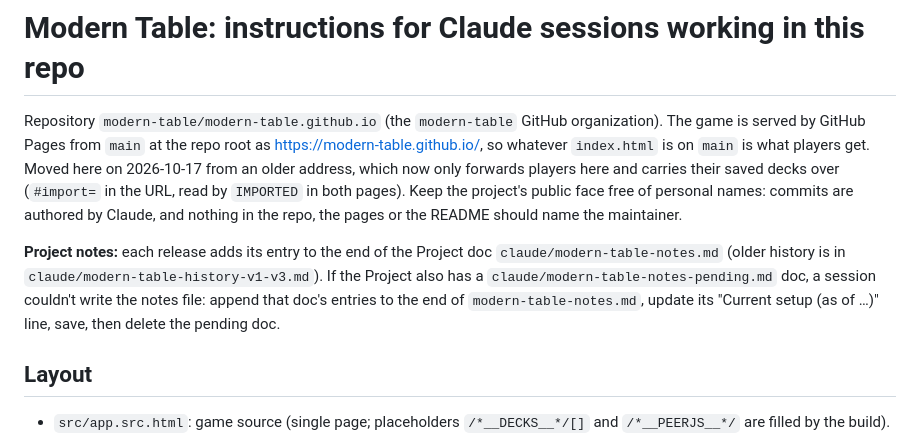
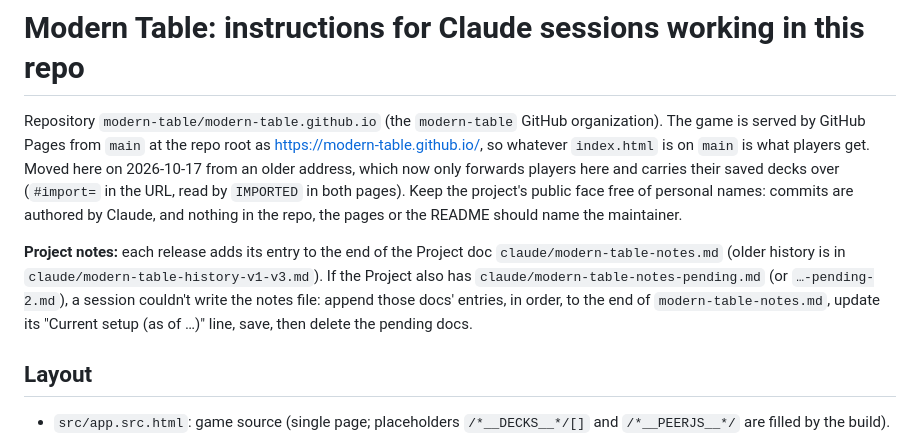
Before and after one commit to modern-table/modern-table.github.io, a Markdown page: CLAUDE.md, the part around the change. GitHub-like rendering.

Commit message:
CLAUDE.md: merge a second pending notes doc too
Co-Authored-By: Claude Opus 5.5 <noreply@anthropic.com>
Claude-Session: https://claude.ai/code/session_01ES5ziqQpV519u8cvoKsSJ9

```diff
--- a/CLAUDE.md
+++ b/CLAUDE.md
@@ -2,7 +2,7 @@
 
 Repository `modern-table/modern-table.github.io` (the `modern-table` GitHub organization). The game is served by GitHub Pages from `main` at the repo root as https://modern-table.github.io/, so whatever `index.html` is on `main` is what players get. Moved here on 2026-10-17 from an older address, which now only forwards players here and carries their saved decks over (`#import=` in the URL, read by `IMPORTED` in both pages). Keep the project's public face free of personal names: commits are authored by Claude, and nothing in the repo, the pages or the README should name the maintainer.
 
-**Project notes:** each release adds its entry to the end of the Project doc `claude/modern-table-notes.md` (older history is in `claude/modern-table-history-v1-v3.md`). If the Project also has a `claude/modern-table-notes-pending.md` doc, a session couldn't write the notes file: append that doc's entries to the end of `modern-table-notes.md`, update its "Current setup (as of …)" line, save, then delete the pending doc.
+**Project notes:** each release adds its entry to the end of the Project doc `claude/modern-table-notes.md` (older history is in `claude/modern-table-history-v1-v3.md`). If the Project also has `claude/modern-table-notes-pending.md` (or `…-pending-2.md`), a session couldn't write the notes file: append those docs' entries, in order, to the end of `modern-table-notes.md`, update its "Current setup (as of …)" line, save, then delete the pending docs.
 
 ## Layout
 - `src/app.src.html`: game source (single page; placeholders `/*__DECKS__*/[]` and `/*__PEERJS__*/` are filled by the build).
```
